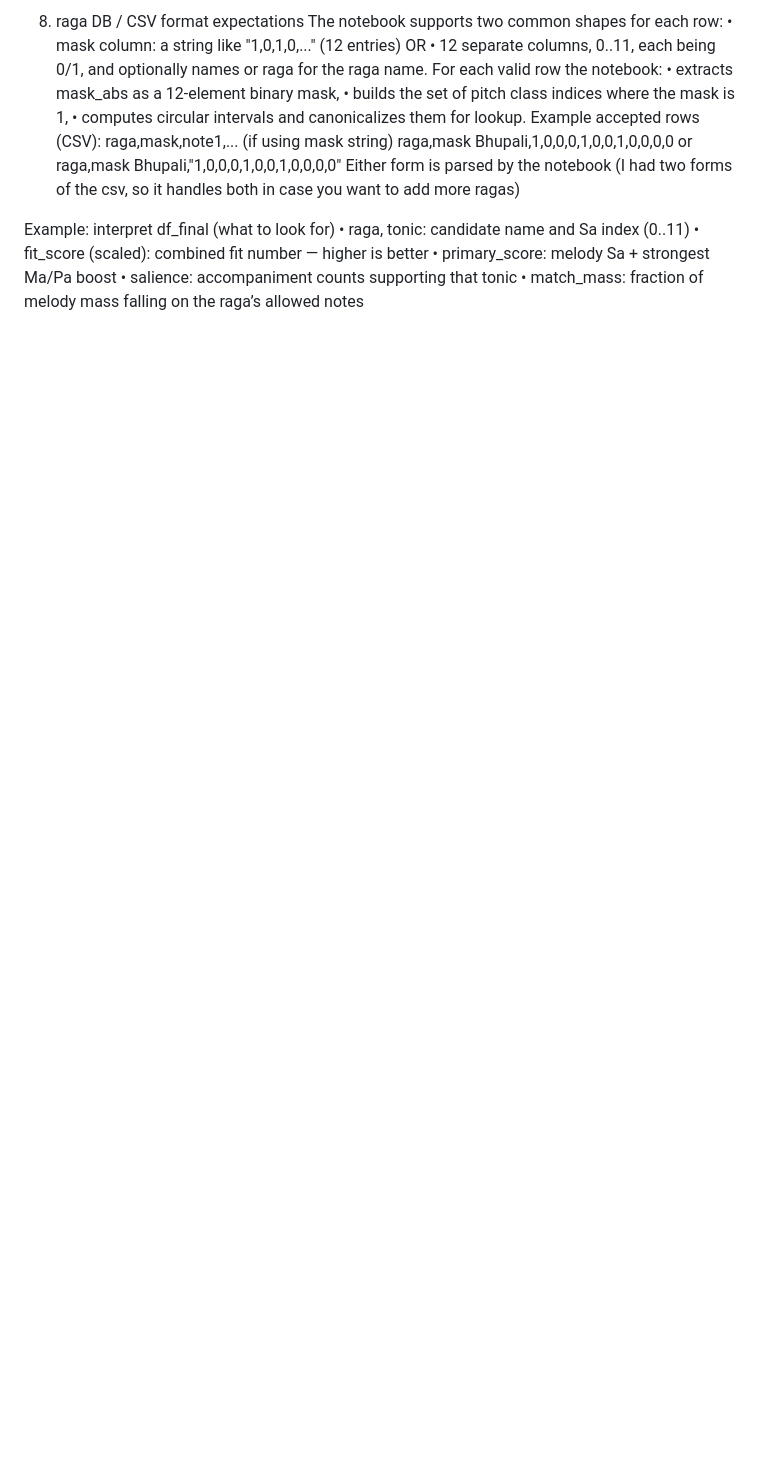
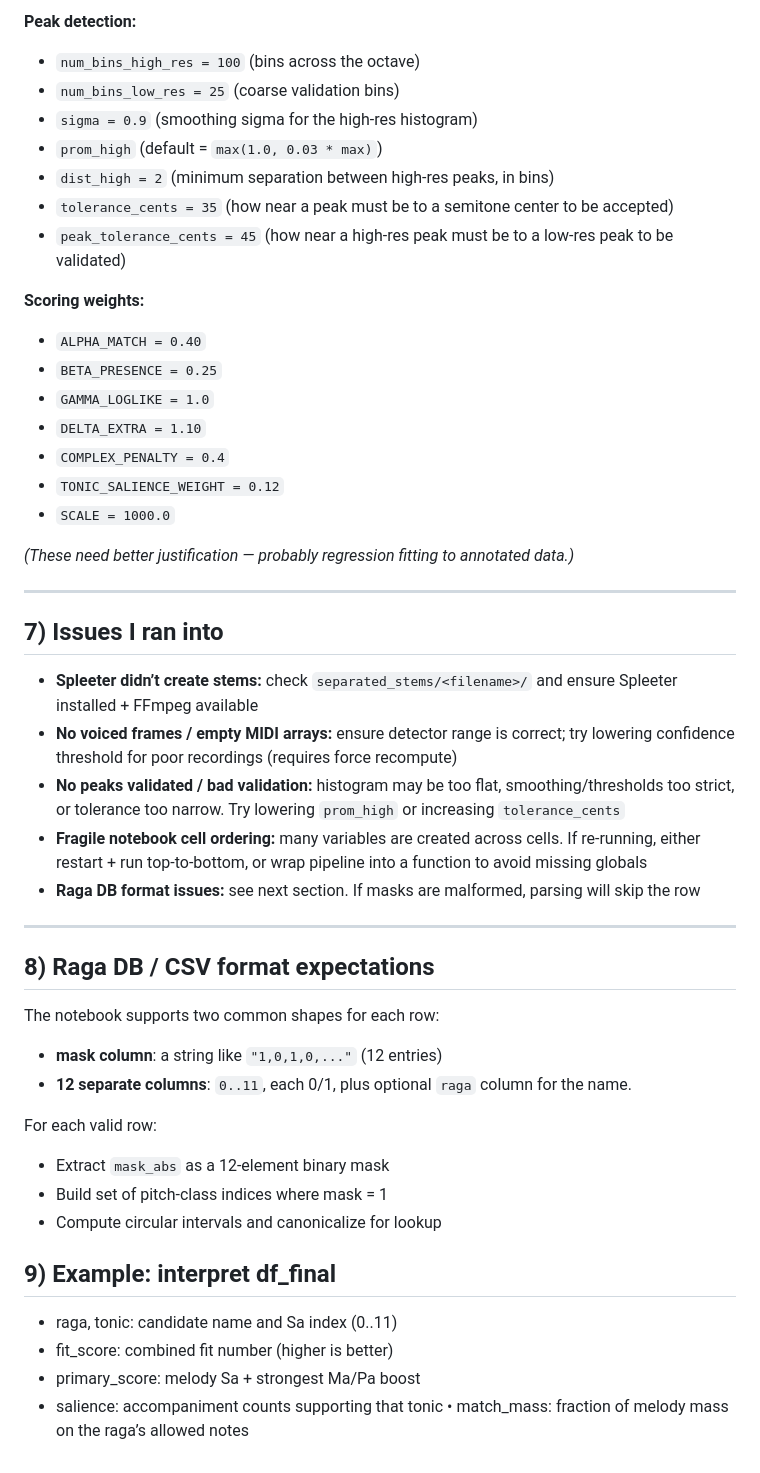
Before and after one commit to saumyamishra654/raga-detection, a Markdown page: README.md, the part around the change printed below. GitHub-like rendering; blank space fills up the shorter version.

```diff
--- a/README.md
+++ b/README.md
@@ -95,24 +104,48 @@ Tuning these will change sensitivity / strictness:
 
-10) raga DB / CSV format expectations
+**Peak detection:**
+- `num_bins_high_res = 100` (bins across the octave)
+- `num_bins_low_res = 25` (coarse validation bins)
+- `sigma = 0.9` (smoothing sigma for the high-res histogram)
+- `prom_high` (default = `max(1.0, 0.03 * max)`)
+- `dist_high = 2` (minimum separation between high-res peaks, in bins)
+- `tolerance_cents = 35` (how near a peak must be to a semitone center to be accepted)
+- `peak_tolerance_cents = 45` (how near a high-res peak must be to a low-res peak to be validated)
+
+**Scoring weights:**
+- `ALPHA_MATCH = 0.40`
+- `BETA_PRESENCE = 0.25`
+- `GAMMA_LOGLIKE = 1.0`
+- `DELTA_EXTRA = 1.10`
+- `COMPLEX_PENALTY = 0.4`
+- `TONIC_SALIENCE_WEIGHT = 0.12`
+- `SCALE = 1000.0`
+
+*(These need better justification — probably regression fitting to annotated data.)*
+
+---
+
+## 7) Issues I ran into
+- **Spleeter didn’t create stems:** check `separated_stems/<filename>/` and ensure Spleeter installed + FFmpeg available
+- **No voiced frames / empty MIDI arrays:** ensure detector range is correct; try lowering confidence threshold for poor recordings (requires force recompute)
+- **No peaks validated / bad validation:** histogram may be too flat, smoothing/thresholds too strict, or tolerance too narrow. Try lowering `prom_high` or increasing `tolerance_cents`
+- **Fragile notebook cell ordering:** many variables are created across cells. If re-running, either restart + run top-to-bottom, or wrap pipeline into a function to avoid missing globals
+- **Raga DB format issues:** see next section. If masks are malformed, parsing will skip the row
+
+---
+
+## 8) Raga DB / CSV format expectations
 The notebook supports two common shapes for each row:
-	•	mask column: a string like "1,0,1,0,..." (12 entries) OR
-	•	12 separate columns, 0..11, each being 0/1, and optionally names or raga for the raga name.
-For each valid row the notebook:
-	•	extracts mask_abs as a 12-element binary mask,
-	•	builds the set of pitch class indices where the mask is 1,
-	•	computes circular intervals and canonicalizes them for lookup.
-Example accepted rows (CSV):
-raga,mask,note1,... (if using mask string)
-raga,mask
-Bhupali,1,0,0,0,1,0,0,1,0,0,0,0
-or
-raga,mask
-Bhupali,"1,0,0,0,1,0,0,1,0,0,0,0"
-Either form is parsed by the notebook (I had two forms of the csv, so it handles both in case you want to add more ragas)
+- **mask column**: a string like `"1,0,1,0,..."` (12 entries)
+- **12 separate columns**: `0..11`, each 0/1, plus optional `raga` column for the name.
 
-Example: interpret df_final (what to look for)
-	•	raga, tonic: candidate name and Sa index (0..11)
-	•	fit_score (scaled): combined fit number — higher is better
-	•	primary_score: melody Sa + strongest Ma/Pa boost
-	•	salience: accompaniment counts supporting that tonic
-	•	match_mass: fraction of melody mass falling on the raga’s allowed notes
+For each valid row:
+- Extract `mask_abs` as a 12-element binary mask
+- Build set of pitch-class indices where mask = 1
+- Compute circular intervals and canonicalize for lookup
+
+## 9) Example: interpret df_final
+* raga, tonic: candidate name and Sa index (0..11)
+* fit_score: combined fit number (higher is better)
+* primary_score: melody Sa + strongest Ma/Pa boost
+* salience: accompaniment counts supporting that tonic
+	•	match_mass: fraction of melody mass on the raga’s allowed notes
```
Also changed, not shown: other parts of README.md (+94 -85 lines).
